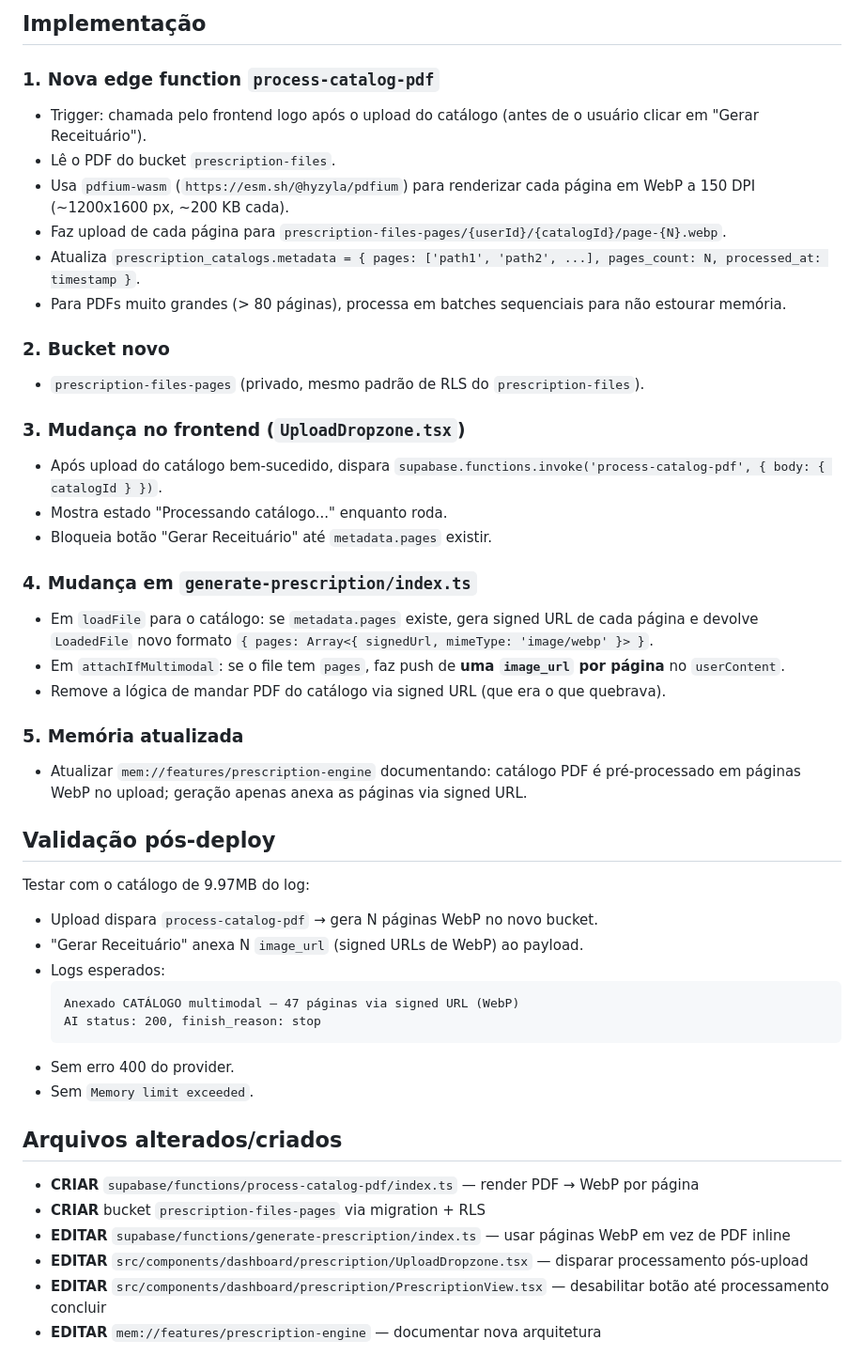
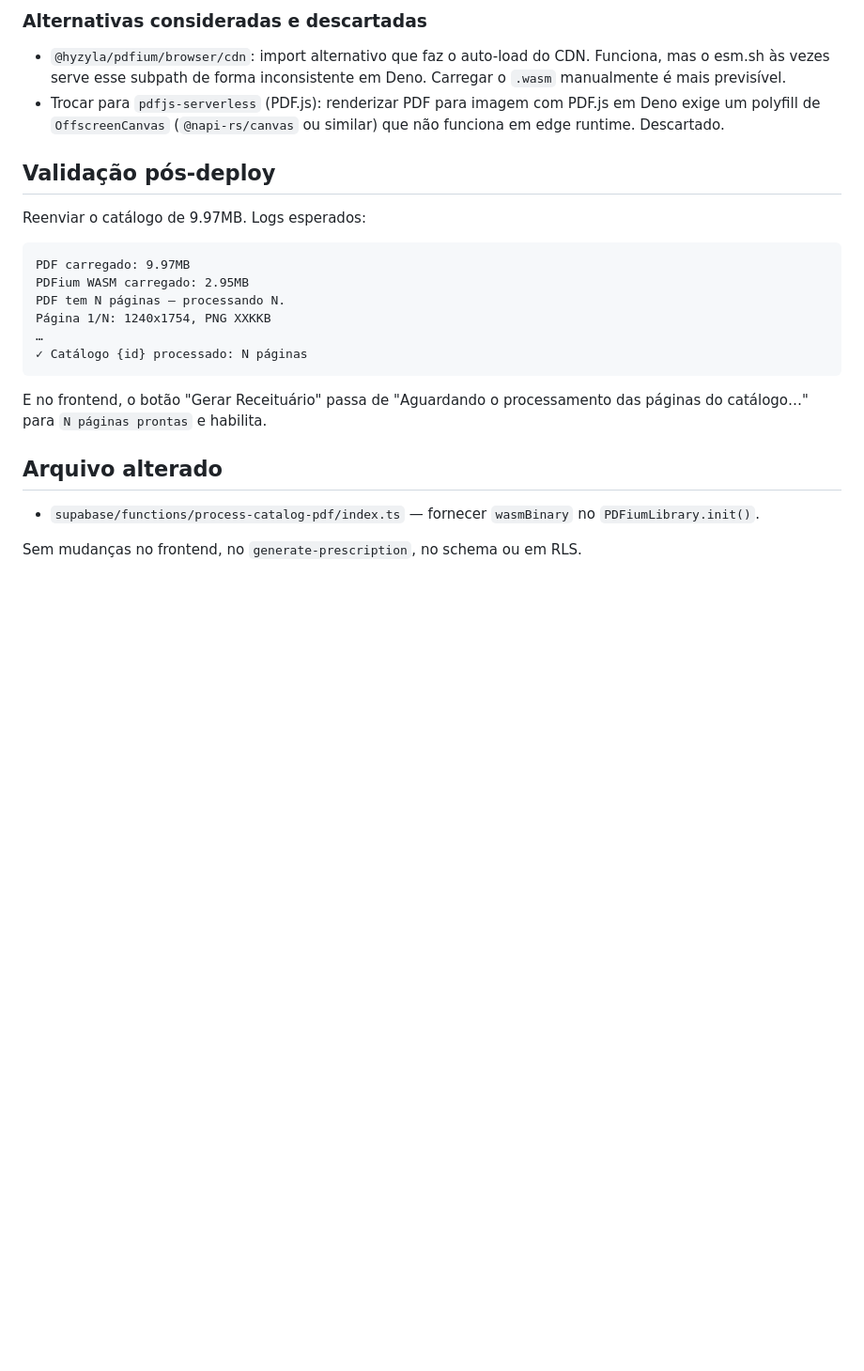
Before and after one commit to MarioMatsui/nura-can-ai-hub, a Markdown page: .lovable/plan.md, the part around one of its changes. Shown at 94% size. GitHub-like rendering; blank space fills up the shorter version.

````diff
--- a/.lovable/plan.md
+++ b/.lovable/plan.md
@@ -49,47 +49,22 @@ Como o prontuário tipicamente é pequeno (< 1 MB), continua usando base64 inlin
-## Implementação
-
-### 1. Nova edge function `process-catalog-pdf`
-- Trigger: chamada pelo frontend logo após o upload do catálogo (antes de o usuário clicar em "Gerar Receituário").
-- Lê o PDF do bucket `prescription-files`.
-- Usa `pdfium-wasm` (`https://esm.sh/@hyzyla/pdfium`) para renderizar cada página em WebP a 150 DPI (~1200x1600 px, ~200 KB cada).
-- Faz upload de cada página para `prescription-files-pages/{userId}/{catalogId}/page-{N}.webp`.
-- Atualiza `prescription_catalogs.metadata = { pages: ['path1', 'path2', ...], pages_count: N, processed_at: timestamp }`.
-- Para PDFs muito grandes (> 80 páginas), processa em batches sequenciais para não estourar memória.
-
-### 2. Bucket novo
-- `prescription-files-pages` (privado, mesmo padrão de RLS do `prescription-files`).
-
-### 3. Mudança no frontend (`UploadDropzone.tsx`)
-- Após upload do catálogo bem-sucedido, dispara `supabase.functions.invoke('process-catalog-pdf', { body: { catalogId } })`.
-- Mostra estado "Processando catálogo..." enquanto roda.
-- Bloqueia botão "Gerar Receituário" até `metadata.pages` existir.
-
-### 4. Mudança em `generate-prescription/index.ts`
-- Em `loadFile` para o catálogo: se `metadata.pages` existe, gera signed URL de cada página e devolve `LoadedFile` novo formato `{ pages: Array<{ signedUrl, mimeType: 'image/webp' }> }`.
-- Em `attachIfMultimodal`: se o file tem `pages`, faz push de **uma `image_url` por página** no `userContent`.
-- Remove a lógica de mandar PDF do catálogo via signed URL (que era o que quebrava).
-
-### 5. Memória atualizada
-- Atualizar `mem://features/prescription-engine` documentando: catálogo PDF é pré-processado em páginas WebP no upload; geração apenas anexa as páginas via signed URL.
+### Alternativas consideradas e descartadas
+- `@hyzyla/pdfium/browser/cdn`: import alternativo que faz o auto-load do CDN. Funciona, mas o esm.sh às vezes serve esse subpath de forma inconsistente em Deno. Carregar o `.wasm` manualmente é mais previsível.
+- Trocar para `pdfjs-serverless` (PDF.js): renderizar PDF para imagem com PDF.js em Deno exige um polyfill de `OffscreenCanvas` (`@napi-rs/canvas` ou similar) que não funciona em edge runtime. Descartado.
 
 ## Validação pós-deploy
 
-Testar com o catálogo de 9.97MB do log:
-- Upload dispara `process-catalog-pdf` → gera N páginas WebP no novo bucket.
-- "Gerar Receituário" anexa N `image_url` (signed URLs de WebP) ao payload.
-- Logs esperados:
-  ```
-  Anexado CATÁLOGO multimodal — 47 páginas via signed URL (WebP)
-  AI status: 200, finish_reason: stop
-  ```
-- Sem erro 400 do provider.
-- Sem `Memory limit exceeded`.
+Reenviar o catálogo de 9.97MB. Logs esperados:
+```
+PDF carregado: 9.97MB
+PDFium WASM carregado: 2.95MB
+PDF tem N páginas — processando N.
+Página 1/N: 1240x1754, PNG XXKKB
+…
+✓ Catálogo {id} processado: N páginas
+```
 
-## Arquivos alterados/criados
+E no frontend, o botão "Gerar Receituário" passa de "Aguardando o processamento das páginas do catálogo…" para `N páginas prontas` e habilita.
 
-- **CRIAR** `supabase/functions/process-catalog-pdf/index.ts` — render PDF → WebP por página
-- **CRIAR** bucket `prescription-files-pages` via migration + RLS
-- **EDITAR** `supabase/functions/generate-prescription/index.ts` — usar páginas WebP em vez de PDF inline
-- **EDITAR** `src/components/dashboard/prescription/UploadDropzone.tsx` — disparar processamento pós-upload
-- **EDITAR** `src/components/dashboard/prescription/PrescriptionView.tsx` — desabilitar botão até processamento concluir
-- **EDITAR** `mem://features/prescription-engine` — documentar nova arquitetura
+## Arquivo alterado
+- `supabase/functions/process-catalog-pdf/index.ts` — fornecer `wasmBinary` no `PDFiumLibrary.init()`.
+
+Sem mudanças no frontend, no `generate-prescription`, no schema ou em RLS.
````
Also changed, not shown: other parts of .lovable/plan.md (+34 -34 lines).
